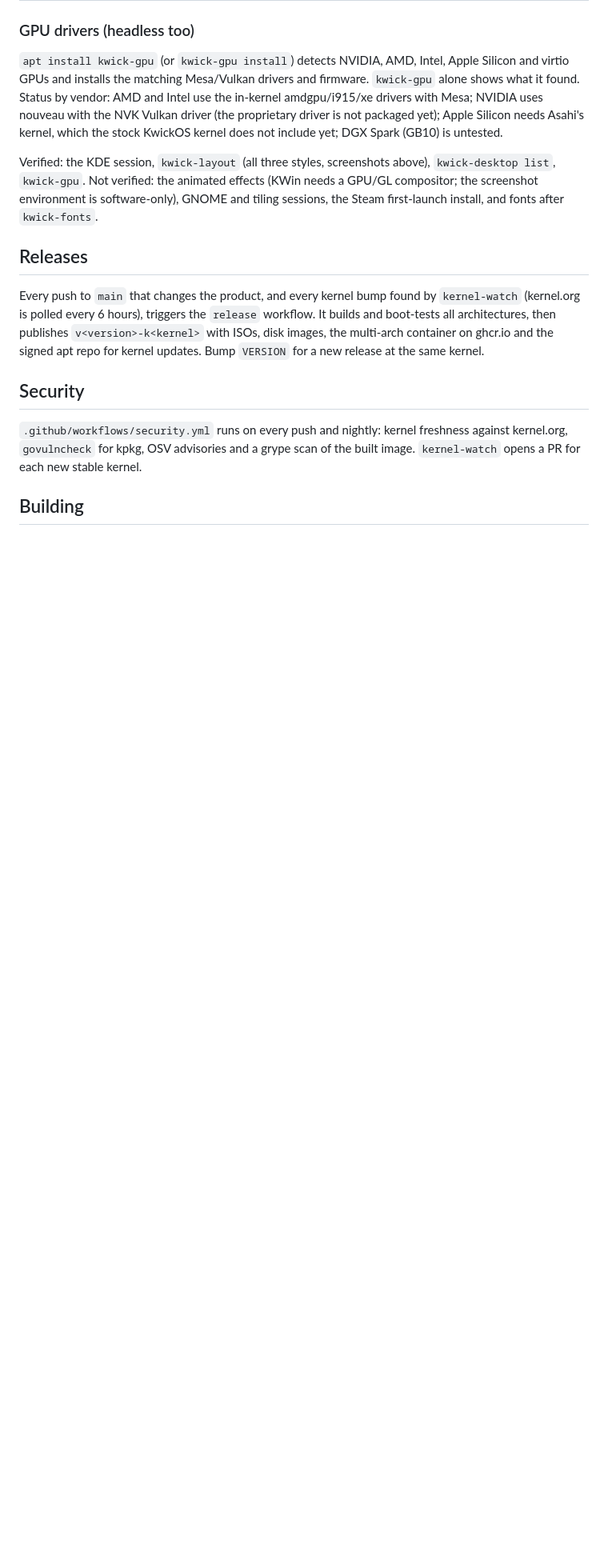
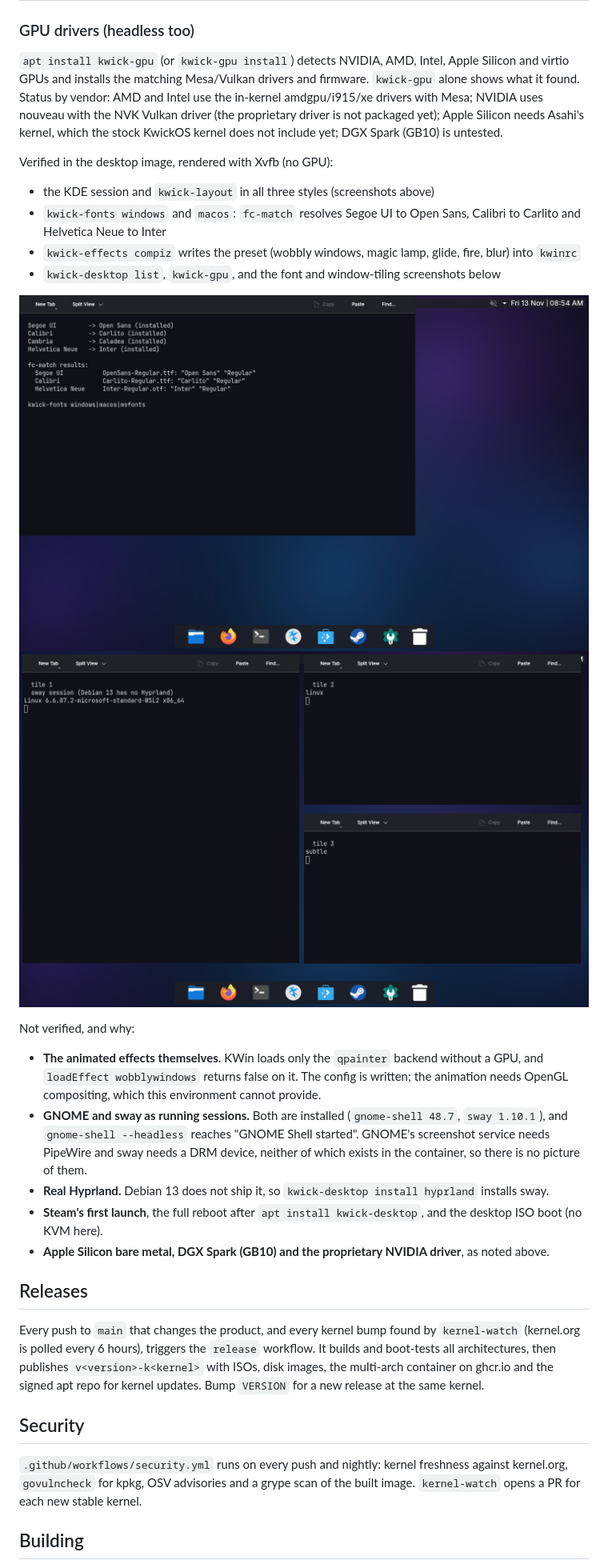
Before and after one commit to metaspartan/kwickos, a Markdown page: README.md, the part around the change. Shown at 80% size. Drawn GitHub-style; pictures changed too: docs/img/fonts.png (added), docs/img/tiling.png (added); blank space fills up the shorter version.

Commit message:
docs: add font and tiling screenshots, record what the desktop preview actually verified
kwick-fonts resolves Segoe UI, Calibri and Helvetica Neue; kwick-effects
compiz writes its preset but KWin's qpainter backend refuses to load the
OpenGL effects. GNOME and sway are installed but cannot be screenshotted
without PipeWire and a DRM device.

```diff
--- a/README.md
+++ b/README.md
@@ -172,9 +172,23 @@ matching Mesa/Vulkan drivers and firmware. `kwick-gpu` alone shows what it found
 amdgpu/i915/xe drivers with Mesa; NVIDIA uses nouveau with the NVK Vulkan driver (the proprietary driver is not packaged yet);
 Apple Silicon needs Asahi's kernel, which the stock KwickOS kernel does not include yet; DGX Spark (GB10) is untested.
 
-Verified: the KDE session, `kwick-layout` (all three styles, screenshots above), `kwick-desktop list`, `kwick-gpu`. Not verified: the animated
-effects (KWin needs a GPU/GL compositor; the screenshot environment is software-only), GNOME and tiling sessions, the Steam first-launch install,
-and fonts after `kwick-fonts`.
+Verified in the desktop image, rendered with Xvfb (no GPU):
+
+* the KDE session and `kwick-layout` in all three styles (screenshots above)
+* `kwick-fonts windows` and `macos`: `fc-match` resolves Segoe UI to Open Sans, Calibri to Carlito and Helvetica Neue to Inter
+* `kwick-effects compiz` writes the preset (wobbly windows, magic lamp, glide, fire, blur) into `kwinrc`
+* `kwick-desktop list`, `kwick-gpu`, and the font and window-tiling screenshots below
+
+![Font aliases from kwick-fonts](docs/img/fonts.png)
+![Windows snapped into a tiling layout](docs/img/tiling.png)
+
+Not verified, and why:
+
+* **The animated effects themselves.** KWin loads only the `qpainter` backend without a GPU, and `loadEffect wobblywindows` returns false on it. The config is written; the animation needs OpenGL compositing, which this environment cannot provide.
+* **GNOME and sway as running sessions.** Both are installed (`gnome-shell 48.7`, `sway 1.10.1`), and `gnome-shell --headless` reaches "GNOME Shell started". GNOME's screenshot service needs PipeWire and sway needs a DRM device, neither of which exists in the container, so there is no picture of them.
+* **Real Hyprland.** Debian 13 does not ship it, so `kwick-desktop install hyprland` installs sway.
+* **Steam's first launch**, the full reboot after `apt install kwick-desktop`, and the desktop ISO boot (no KVM here).
+* **Apple Silicon bare metal, DGX Spark (GB10) and the proprietary NVIDIA driver**, as noted above.
 ## Releases
 
 Every push to `main` that changes the product, and every kernel bump found by `kernel-watch`
```
